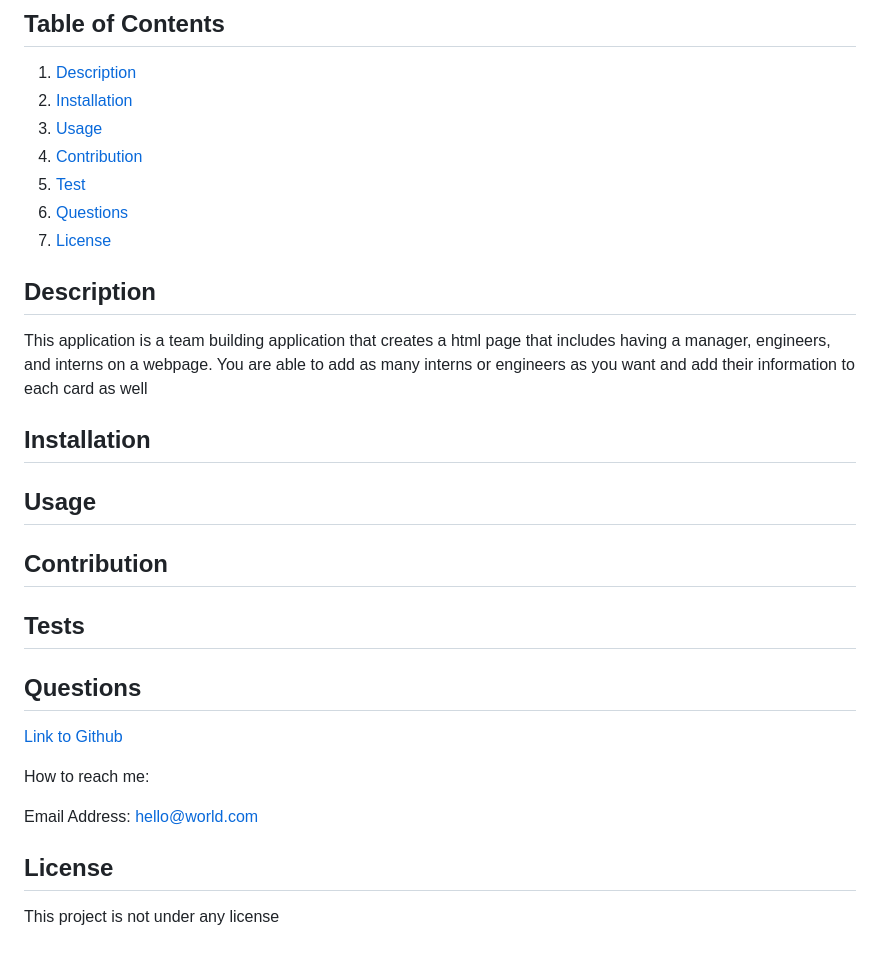
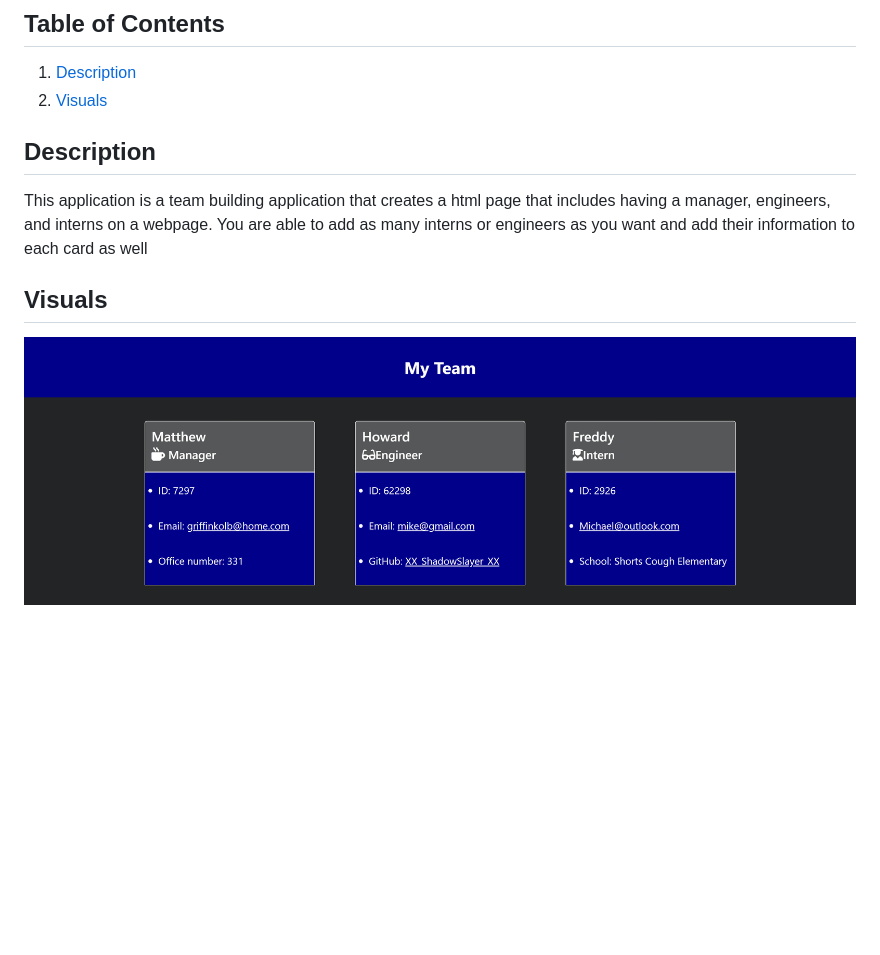
Before and after one commit to Revilite/Team-Profile-Generato, a Markdown page: README.md, the part around the change. Drawn GitHub-style; pictures changed too: readme_images/readME_image.png (added); blank space fills up the shorter version.

Commit message:
finished read me

```diff
--- a/README.md
+++ b/README.md
@@ -4,38 +4,12 @@
 
 ## Table of Contents
 1. [Description](#description)
-2. [Installation](#installation)
-3. [Usage](#usage)
-4. [Contribution](#contribution)
-5. [Test](#tests)
-6. [Questions](#questions)
-7. [License](#license)
+2. [Visuals](#visuals)
 
 
 ## Description
 This application is a team building application that creates a html page that includes having a manager, engineers, and interns on a webpage. You are able to add as many interns or engineers as you want and add their information to each card as well
 
+## Visuals
 
-## Installation
-
-
-## Usage
-
-
-## Contribution
-
-
-## Tests
-
-
-## Questions
-[Link to Github](https://www.github.com/Revilite)
-
-
-How to reach me:
-
-Email Address: hello@world.com
-
-
-## License
-This project is not under any license
+![ScreenShot of website](./readme_images/readME_image.png)
```
Also changed, not shown: 1 other file.
